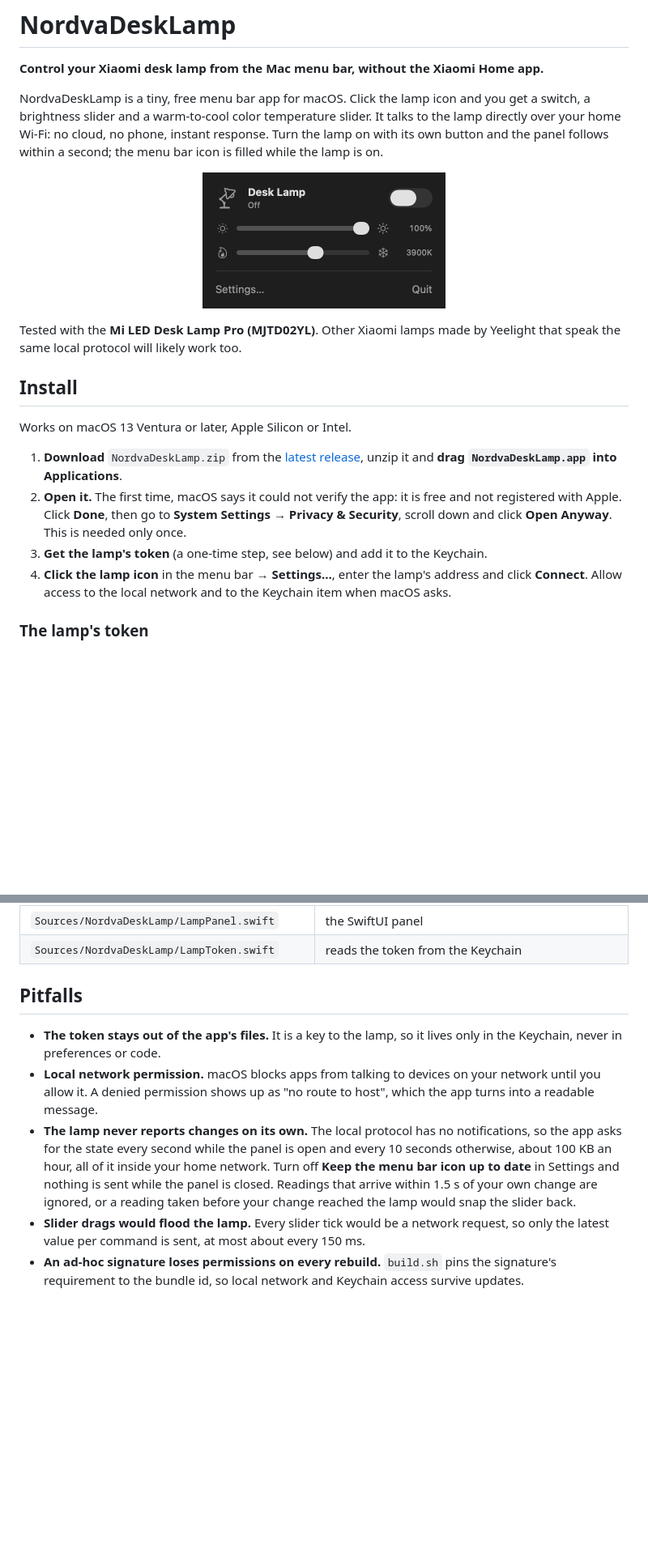
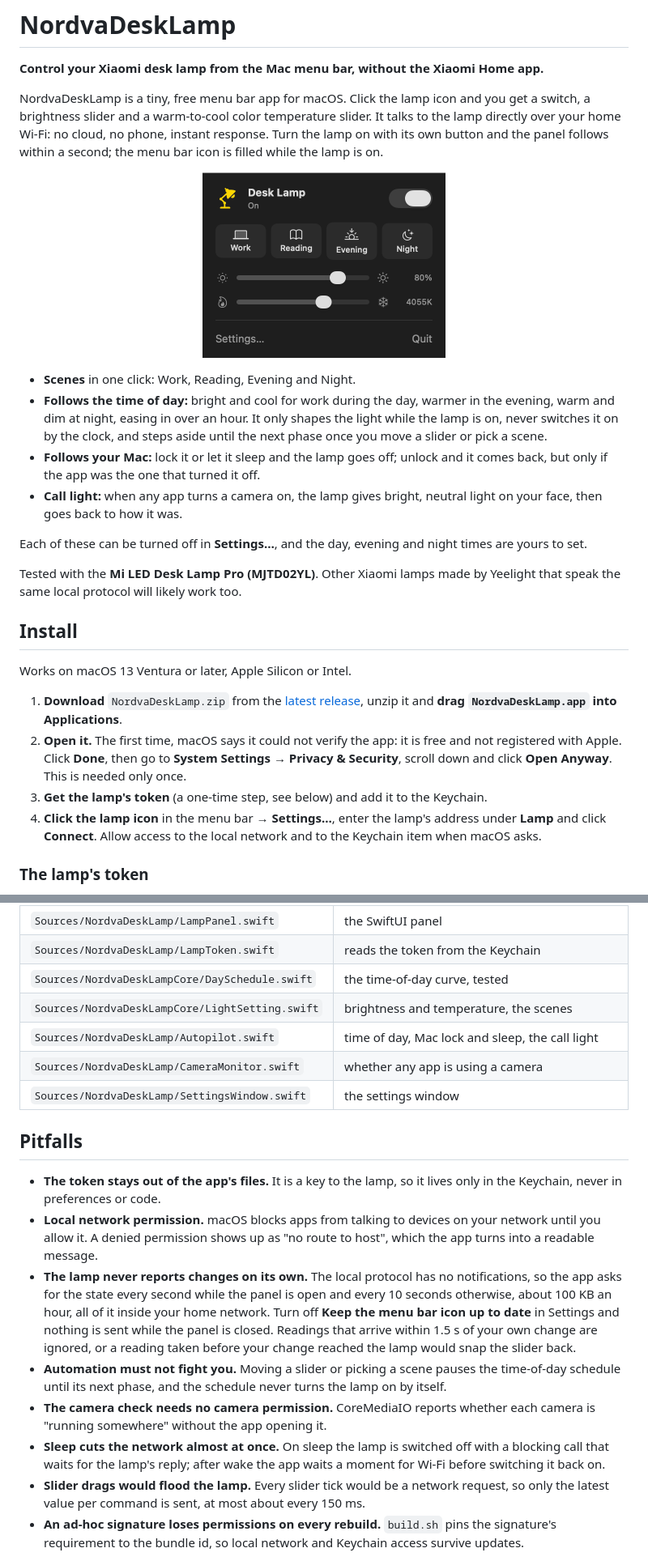
Before and after one commit to orhan17/NordvaDeskLamp, a Markdown page: README.md, 2 parts joined by grey strips. Shown at 81% size. GitHub-like rendering; pictures changed too: docs/panel.png; blank space fills up the shorter version.

```diff
--- a/README.md
+++ b/README.md
@@ -12,6 +12,18 @@ the lamp is on.
 
 <p align="center"><img src="docs/panel.png" width="300" alt="The menu bar panel"></p>
 
+- **Scenes** in one click: Work, Reading, Evening and Night.
+- **Follows the time of day:** bright and cool for work during the day, warmer in the evening,
+  warm and dim at night, easing in over an hour. It only shapes the light while the lamp is on,
+  never switches it on by the clock, and steps aside until the next phase once you move a slider
+  or pick a scene.
+- **Follows your Mac:** lock it or let it sleep and the lamp goes off; unlock and it comes back,
+  but only if the app was the one that turned it off.
+- **Call light:** when any app turns a camera on, the lamp gives bright, neutral light on your
+  face, then goes back to how it was.
+
+Each of these can be turned off in **Settings…**, and the day, evening and night times are yours to set.
+
 Tested with the **Mi LED Desk Lamp Pro (MJTD02YL)**. Other Xiaomi lamps made by Yeelight
 that speak the same local protocol will likely work too.
 
@@ -25,8 +37,9 @@ Works on macOS 13 Ventura or later, Apple Silicon or Intel.
    registered with Apple. Click **Done**, then go to **System Settings → Privacy & Security**,
    scroll down and click **Open Anyway**. This is needed only once.
 3. **Get the lamp's token** (a one-time step, see below) and add it to the Keychain.
-4. **Click the lamp icon** in the menu bar → **Settings…**, enter the lamp's address and click
-   **Connect**. Allow access to the local network and to the Keychain item when macOS asks.
+4. **Click the lamp icon** in the menu bar → **Settings…**, enter the lamp's address under
+   **Lamp** and click **Connect**. Allow access to the local network and to the Keychain item
+   when macOS asks.
 
 ### The lamp's token
 
@@ -96,6 +110,11 @@ first gets the lamp's id and clock. Commands are `get_prop`, `set_power`, `set_b
 | `Sources/NordvaDeskLamp/Lamp.swift` | lamp state for the panel; sends only the latest slider value |
 | `Sources/NordvaDeskLamp/LampPanel.swift` | the SwiftUI panel |
 | `Sources/NordvaDeskLamp/LampToken.swift` | reads the token from the Keychain |
+| `Sources/NordvaDeskLampCore/DaySchedule.swift` | the time-of-day curve, tested |
+| `Sources/NordvaDeskLampCore/LightSetting.swift` | brightness and temperature, the scenes |
+| `Sources/NordvaDeskLamp/Autopilot.swift` | time of day, Mac lock and sleep, the call light |
+| `Sources/NordvaDeskLamp/CameraMonitor.swift` | whether any app is using a camera |
+| `Sources/NordvaDeskLamp/SettingsWindow.swift` | the settings window |
 
 ## Pitfalls
 
@@ -109,6 +128,13 @@ first gets the lamp's id and clock. Commands are `get_prop`, `set_power`, `set_b
   otherwise, about 100 KB an hour, all of it inside your home network. Turn off
   **Keep the menu bar icon up to date** in Settings and nothing is sent while the panel is closed. Readings that arrive within 1.5 s of your own change are ignored, or a reading
   taken before your change reached the lamp would snap the slider back.
+- **Automation must not fight you.** Moving a slider or picking a scene pauses the time-of-day
+  schedule until its next phase, and the schedule never turns the lamp on by itself.
+- **The camera check needs no camera permission.** CoreMediaIO reports whether each camera is
+  "running somewhere" without the app opening it.
+- **Sleep cuts the network almost at once.** On sleep the lamp is switched off with a blocking
+  call that waits for the lamp's reply; after wake the app waits a moment for Wi-Fi before
+  switching it back on.
 - **Slider drags would flood the lamp.** Every slider tick would be a network request, so only
   the latest value per command is sent, at most about every 150 ms.
 - **An ad-hoc signature loses permissions on every rebuild.** `build.sh` pins the signature's
```
Also changed, not shown: other parts of README.md (+2 -1 lines), 12 other files.
